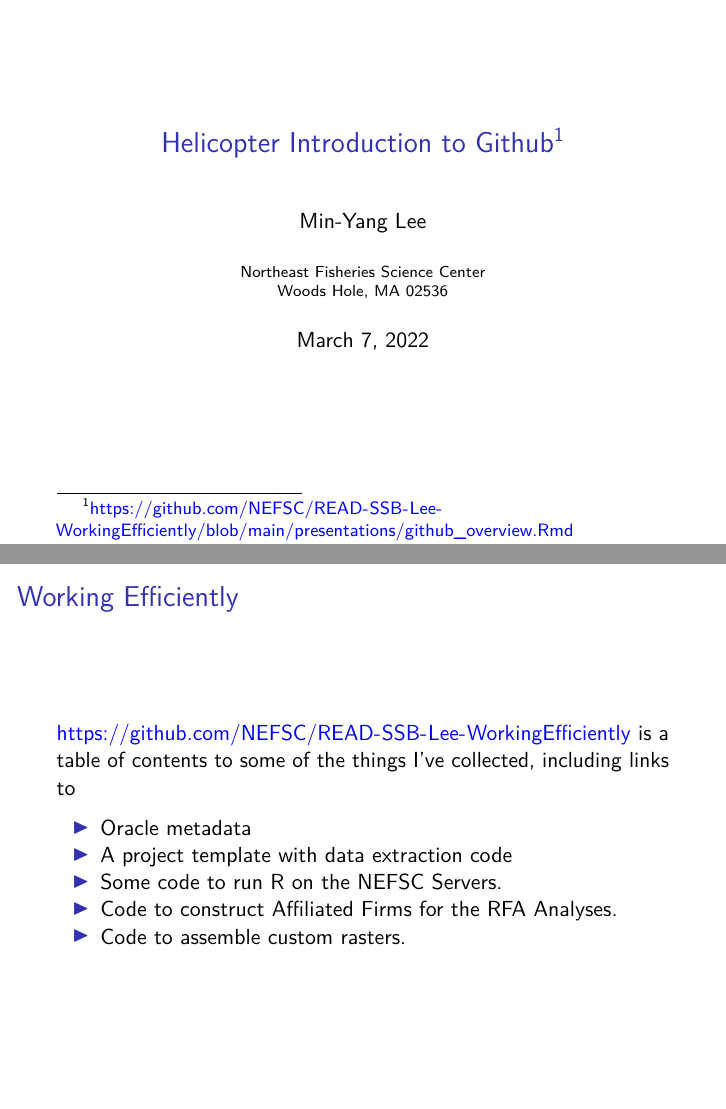
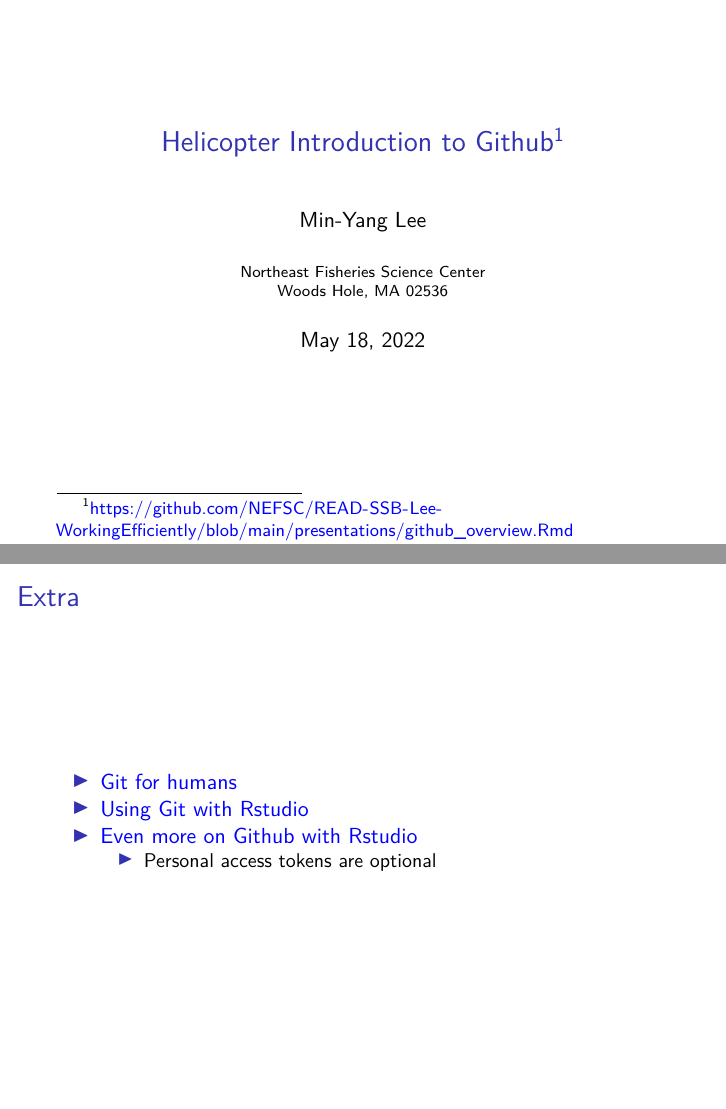
Before and after one commit to NEFSC/READ-SSB-Lee-WorkingEfficiently, an R Markdown document (presentations/github_overview.Rmd): pages 1 and 12 of 12 before the commit and pages 1 and 12 of 13 after it, joined at a grey line. The pictures show the output file presentations/github_overview.pdf that the author committed with the source.

Commit message:
add some extra reading.

```diff
--- a/presentations/github_overview.Rmd
+++ b/presentations/github_overview.Rmd
@@ -2,7 +2,7 @@
 title: "Helicopter Introduction to Github"
 author: "Min-Yang Lee"
 institute: "Northeast Fisheries Science Center \n\n Woods Hole, MA 02536"
-date: "March 7, 2022"
+date: "May 18, 2022"
 output:
   beamer_presentation:
     keep_tex: no
@@ -129,6 +129,12 @@ urlcolor: blue
     - Load in data from Oracle or from locations on the network.
 - Small data on the repository is fine.
 
+# Extra
+- [Git for humans](https://www.youtube.com/watch?v=eWxxfttcMts)
+- [Using Git with Rstudio](https://cfss.uchicago.edu/setup/git-with-rstudio/)
+- [Even more on Github with Rstudio](https://rfortherestofus.com/2021/02/how-to-use-git-github-with-r/)
+    - Personal access tokens are optional
+
 # Working Efficiently
 
 https://github.com/NEFSC/READ-SSB-Lee-WorkingEfficiently is a table of contents to some of the things I've collected, including links to
```
Also changed, not shown: presentations/github_overview.pdf.
